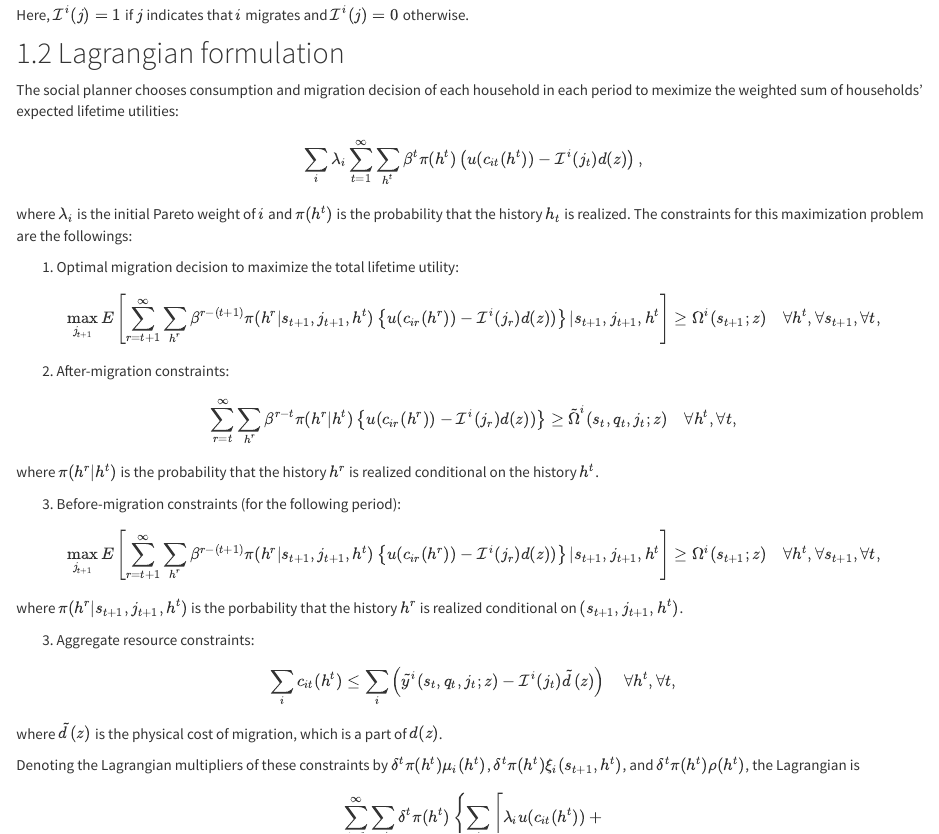
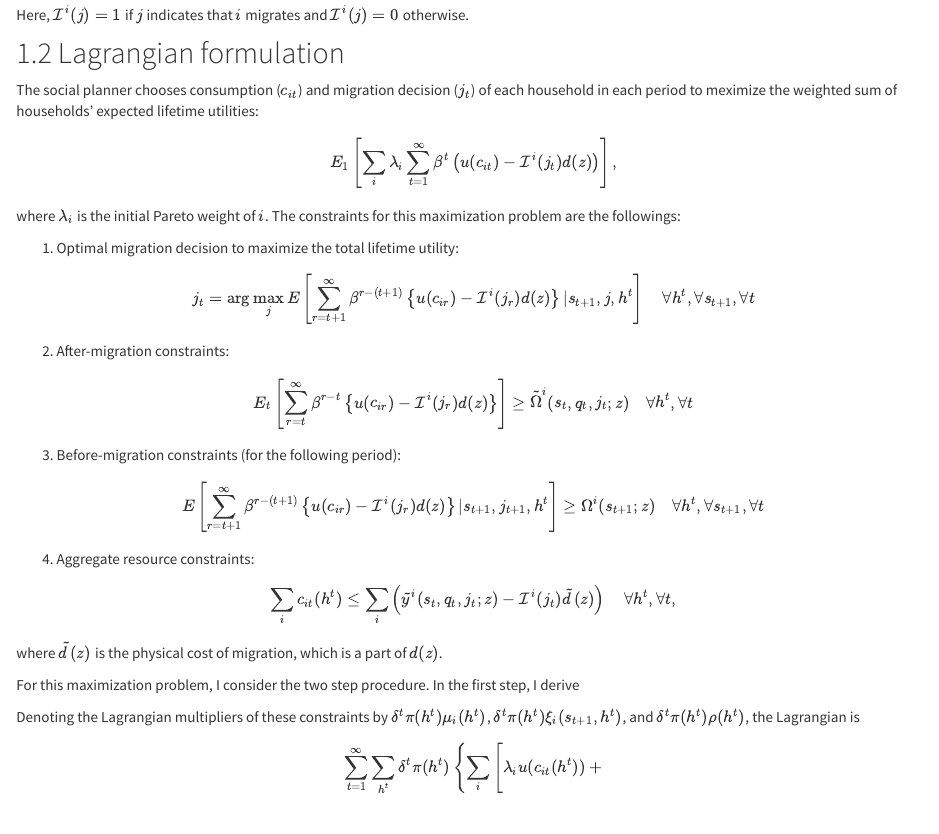
Before and after one commit to mizuhirosuzuki/RiskSharing, an R Markdown document (Morten2019_code.Rmd): the page in a window 1100 px wide, from 1000 px down. Rendered offline with R 4.5, knitr and Pandoc, with nearby package versions.

```diff
--- a/Morten2019_code.Rmd
+++ b/Morten2019_code.Rmd
@@ -63,41 +63,42 @@
 
 ## Lagrangian formulation
 
-The social planner chooses consumption and migration decision of each household in each period to meximize the weighted sum of households' expected lifetime utilities:
+The social planner chooses consumption ($c_{it}$) and migration decision ($j_t$) of each household in each period to meximize the weighted sum of households' expected lifetime utilities:
 
 $$
-  \sum_i \lambda_i \sum_{t = 1}^{\infty} \sum_{h^t} \beta^t \pi(h^t) \left( u(c_{it}(h^t)) - \mathcal{I}^i(j_t) d(z) \right),
+  E_1 \left[ \sum_i \lambda_i \sum_{t = 1}^{\infty} \beta^t \left( u(c_{it}) - \mathcal{I}^i(j_t) d(z) \right) \right],
 $$
-where $\lambda_i$ is the initial Pareto weight of $i$ and $\pi(h^t)$ is the probability that the history $h_t$ is realized.
+where $\lambda_i$ is the initial Pareto weight of $i$.
 The constraints for this maximization problem are the followings:
 
 1. Optimal migration decision to maximize the total lifetime utility:
 
 $$
-  \max_{j_{t + 1}} E \left[ \sum_{r = t + 1}^{\infty} \sum_{h^r} \beta^{r - (t + 1)} \pi(h^r|s_{t + 1}, j_{t + 1}, h^t) \left\{ u(c_{ir}(h^r)) - \mathcal{I}^i(j_r) d(z)) \right\} | s_{t + 1}, j_{t + 1}, h^t \right] \ge \Omega^i (s_{t + 1}; z) \quad \forall h^t, \forall s_{t + 1}, \forall t,
+  j_{t} = \arg \max_{j} E \left[ \sum_{r = t + 1}^{\infty} \beta^{r - (t + 1)} \left\{ u(c_{ir}) - \mathcal{I}^i(j_r) d(z) \right\} | s_{t + 1}, j, h^t \right] \quad \forall h^t, \forall s_{t + 1}, \forall t
 $$
 
 
 2. After-migration constraints:
 
 $$
-  \sum_{r = t}^{\infty} \sum_{h^r} \beta^{r - t} \pi(h^r|h^t) \left\{ u(c_{ir}(h^r)) - \mathcal{I}^i(j_r) d(z)) \right\} \ge \tilde{\Omega}^i (s_t, q_t, j_t; z) \quad \forall h^t, \forall t,
+  E_t \left[ \sum_{r = t}^{\infty} \beta^{r - t} \left\{ u(c_{ir}) - \mathcal{I}^i(j_r) d(z) \right\} \right] \ge \tilde{\Omega}^i (s_t, q_t, j_t; z) \quad \forall h^t, \forall t
 $$
-where $\pi(h^r|h^t)$ is the probability that the history $h^r$ is realized conditional on the history $h^t$.
 
 3. Before-migration constraints (for the following period):
 
 $$
-  \max_{j_{t + 1}} E \left[ \sum_{r = t + 1}^{\infty} \sum_{h^r} \beta^{r - (t + 1)} \pi(h^r|s_{t + 1}, j_{t + 1}, h^t) \left\{ u(c_{ir}(h^r)) - \mathcal{I}^i(j_r) d(z)) \right\} | s_{t + 1}, j_{t + 1}, h^t \right] \ge \Omega^i (s_{t + 1}; z) \quad \forall h^t, \forall s_{t + 1}, \forall t,
+  E \left[ \sum_{r = t + 1}^{\infty} \beta^{r - (t + 1)} \left\{ u(c_{ir}) - \mathcal{I}^i(j_r) d(z) \right\} | s_{t + 1}, j_{t + 1}, h^t \right] \ge \Omega^i (s_{t + 1}; z) \quad \forall h^t, \forall s_{t + 1}, \forall t
 $$
-where $\pi(h^r | s_{t + 1}, j_{t + 1}, h^t)$ is the porbability that the history $h^r$ is realized conditional on $(s_{t + 1}, j_{t + 1}, h^t)$.
 
-3. Aggregate resource constraints:
+4. Aggregate resource constraints:
 
 $$
   \sum_i c_{it}(h^t) \le \sum_i \left( \tilde{y}^i(s_t, q_t, j_t; z) - \mathcal{I}^i(j_t) \tilde{d}(z) \right) \quad \forall h^t, \forall t,
 $$
 where $\tilde{d}(z)$ is the physical cost of migration, which is a part of $d(z)$.
+
+For this maximization problem, I consider the two step procedure.
+In the first step, I derive
 
 Denoting the Lagrangian multipliers of these constraints by $\delta^t \pi(h^t) \mu_i(h^t)$, $\delta^t \pi(h^t) \xi_i(s_{t + 1}, h^t)$, and $\delta^t \pi(h^t) \rho(h^t)$, the Lagrangian is
 
```
Also changed, not shown: 9 other files.
